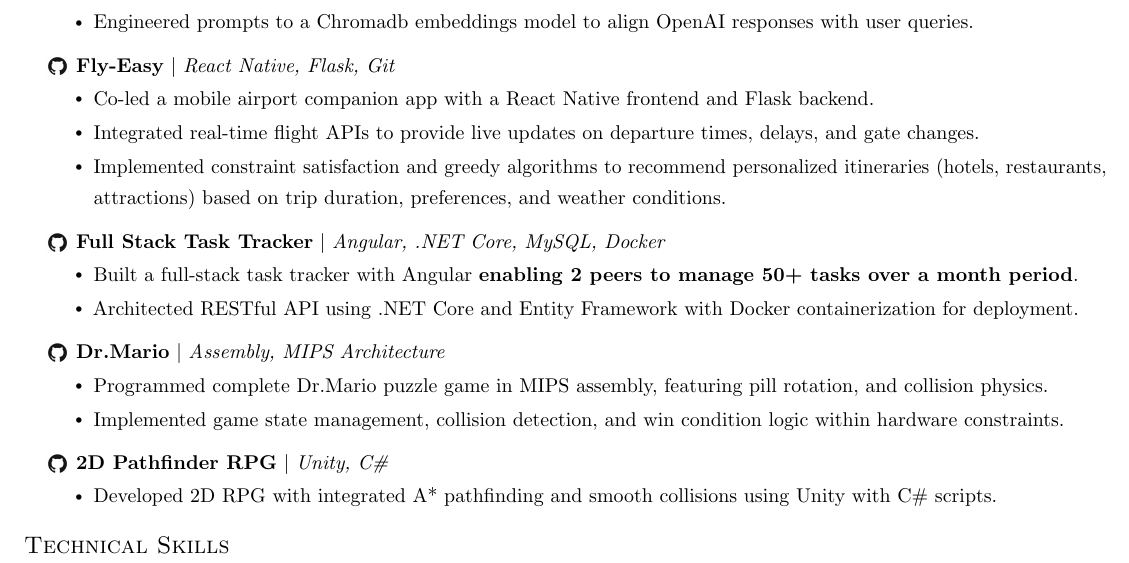
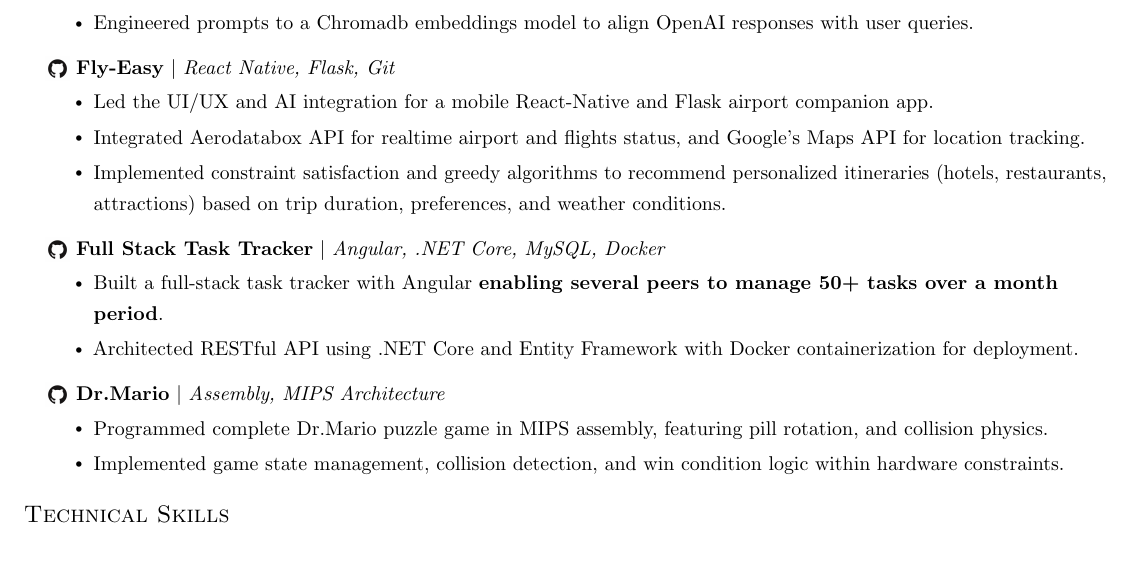
Before and after one commit to JigsawDragon/Resume, a LaTeX CV (Sid's Resume.tex): part of the page, cut so that both start at the same text. Compiled offline with pdfLaTeX.

Commit message:
Added bullet point. Removed Project. Waiting for better projects.

```diff
--- a/Sid's Resume.tex
+++ b/Sid's Resume.tex
@@ -171,8 +171,8 @@
     {\href{https://github.com/HaseebSarfraz/Fly-Easy}{\raisebox{-3pt}{\includegraphics[height=12pt, width=12pt]{assets/githublogo.png}}} \textbf{Fly-Easy} $|$
     \emph{React Native, Flask, Git}}{}
       \resumeItemListStart
-        \resumeItem{Co-led a mobile airport companion app with a React Native frontend and Flask backend.}
-        \resumeItem{Integrated real-time flight APIs to provide live updates on departure times, delays, and gate changes.}
+        \resumeItem{Led the UI/UX and AI integration for a mobile React-Native and Flask airport companion app.}
+        \resumeItem{Integrated Aerodatabox API for realtime airport and flights status, and Google's Maps API for location tracking.}
         \resumeItem{Implemented constraint satisfaction and greedy algorithms to recommend personalized itineraries (hotels, restaurants, attractions) based on trip duration, preferences, and weather conditions.}
       \resumeItemListEnd
 
@@ -180,7 +180,7 @@
     {\href{https://github.com/JigsawDragon/task-tracker}{\raisebox{-3pt}{\includegraphics[height=12pt, width=12pt]{assets/githublogo.png}}} \textbf{Full Stack Task Tracker} $|$
     \emph{Angular, .NET Core, MySQL, Docker}}{}
       \resumeItemListStart
-        \resumeItem{Built a full-stack task tracker with Angular \textbf{enabling 2 peers to manage 50+ tasks over a month period}.}
+        \resumeItem{Built a full-stack task tracker with Angular \textbf{enabling several peers to manage 50+ tasks over a month period}.}
         \resumeItem{Architected RESTful API using .NET Core and Entity Framework with Docker containerization for deployment.}
       \resumeItemListEnd
 
@@ -193,12 +193,12 @@
         \resumeItem{Implemented game state management, collision detection, and win condition logic within hardware constraints.}
     \resumeItemListEnd
 
-    \resumeProjectHeading
-    {\href{https://github.com/JigsawDragon/2DUnityRPG}{\raisebox{-3pt}{\includegraphics[height=12pt, width=12pt]{assets/githublogo.png}}} \textbf{2D Pathfinder RPG} $|$
-    \emph{Unity, C\#}}{}
-      \resumeItemListStart
-        \resumeItem{Developed 2D RPG with integrated A* pathfinding and smooth collisions using Unity with C\# scripts.}
-      \resumeItemListEnd
+    % \resumeProjectHeading
+    % {\href{https://github.com/JigsawDragon/2DUnityRPG}{\raisebox{-3pt}{\includegraphics[height=12pt, width=12pt]{assets/githublogo.png}}} \textbf{2D Pathfinder RPG} $|$
+    % \emph{Unity, C\#}}{}
+    %   \resumeItemListStart
+    %     \resumeItem{Developed 2D RPG with integrated A* pathfinding and smooth collisions using Unity with C\# scripts.}
+    %   \resumeItemListEnd
 
 
 \resumeSubHeadingListEnd
```
Also changed, not shown: Sid's Resume.pdf, 4 other files.
